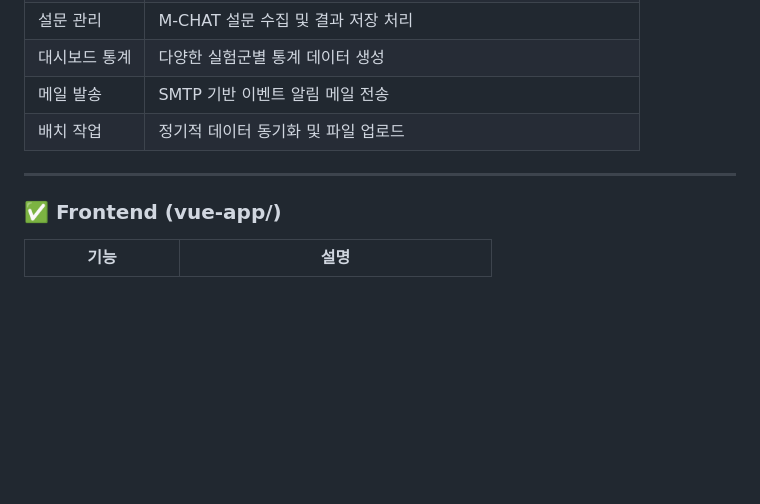
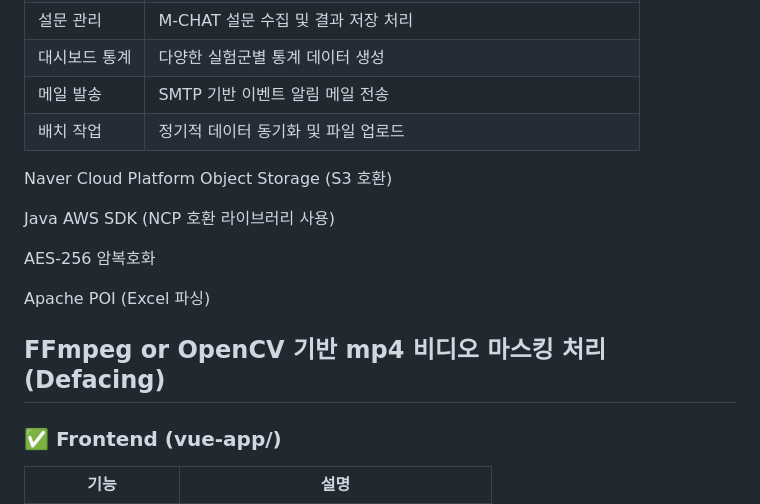
Before and after one commit to eeeminokr/leeminyoung-asd-bio, a Markdown page: README.md, the part around the change. GitHub-like rendering; blank space fills up the shorter version.

```diff
--- a/README.md
+++ b/README.md
@@ -31,7 +31,15 @@
 | 대시보드 통계 | 다양한 실험군별 통계 데이터 생성 |
 | 메일 발송 | SMTP 기반 이벤트 알림 메일 전송 |
 | 배치 작업 | 정기적 데이터 동기화 및 파일 업로드 |
+Naver Cloud Platform Object Storage (S3 호환)
 
+Java AWS SDK (NCP 호환 라이브러리 사용)
+
+AES-256 암복호화
+
+Apache POI (Excel 파싱)
+
+FFmpeg or OpenCV 기반 mp4 비디오 마스킹 처리 (Defacing)
 ---
 
 ### ✅ Frontend (vue-app/)
```
